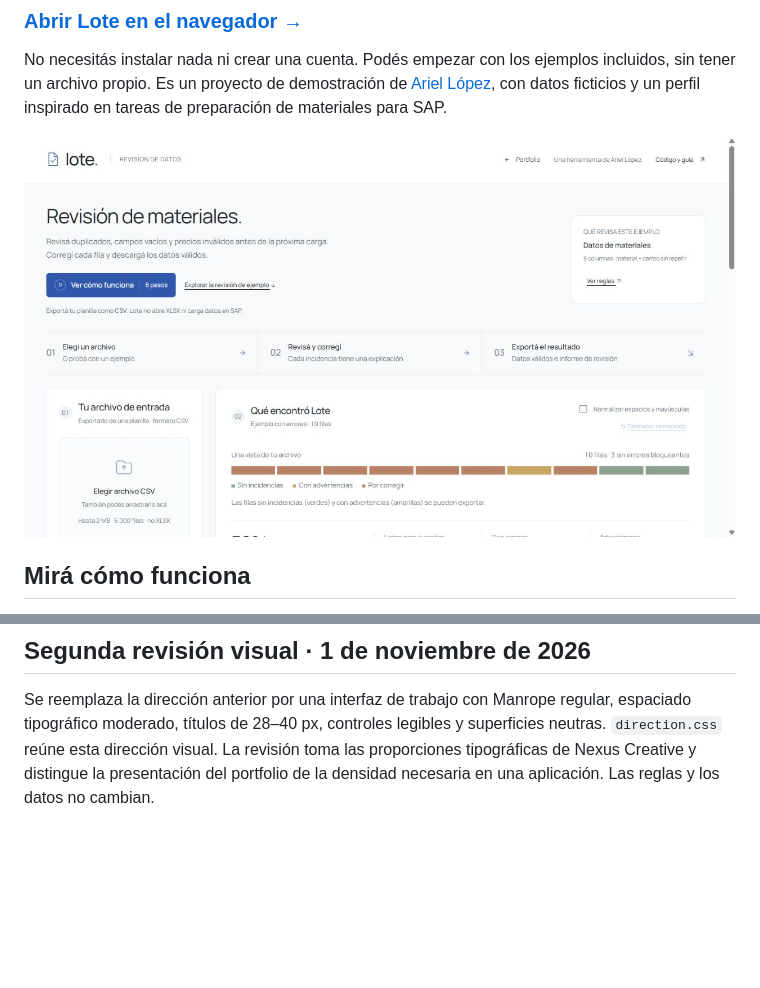
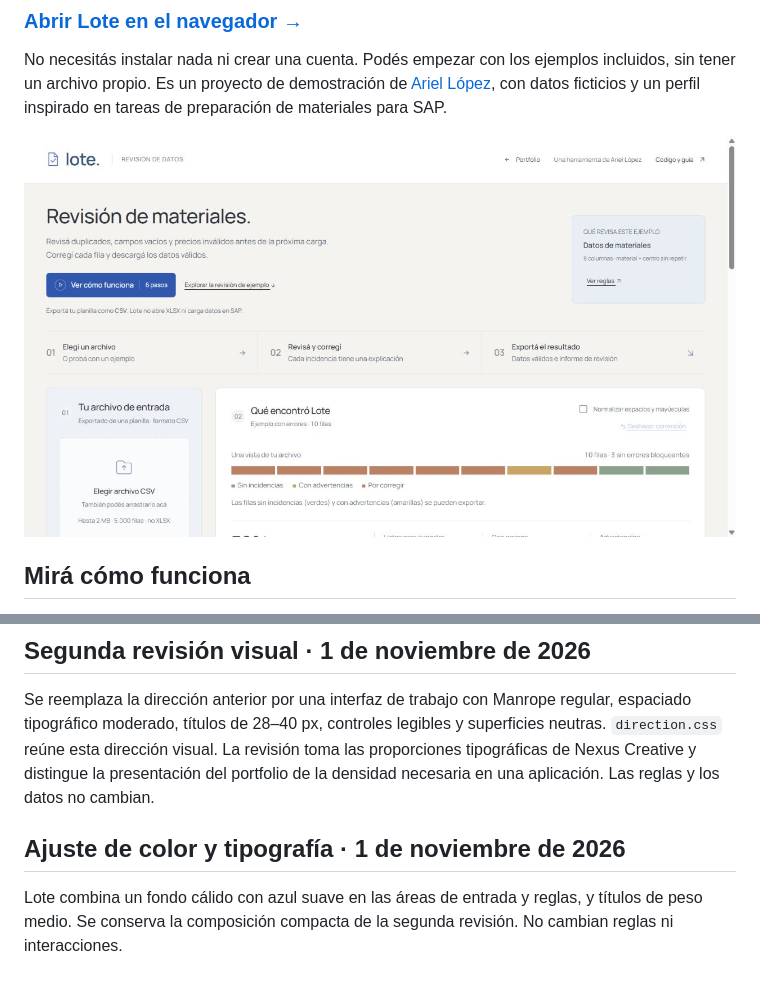
Before and after one commit to EnriqueArielLopez/lote-data-quality, a Markdown page: README.md, 2 parts joined by grey strips. Drawn GitHub-style; pictures changed too: assets/preview.jpg; blank space fills up the shorter version.

Commit message:
Restore subtle color and strengthen typography

```diff
--- a/README.md
+++ b/README.md
@@ -192,3 +192,7 @@ Validado en Local: 15 pruebas; ejemplo válido con 6 filas exportables; correcci
 ## Segunda revisión visual · 1 de noviembre de 2026
 
 Se reemplaza la dirección anterior por una interfaz de trabajo con Manrope regular, espaciado tipográfico moderado, títulos de 28–40 px, controles legibles y superficies neutras. `direction.css` reúne esta dirección visual. La revisión toma las proporciones tipográficas de Nexus Creative y distingue la presentación del portfolio de la densidad necesaria en una aplicación. Las reglas y los datos no cambian.
+
+## Ajuste de color y tipografía · 1 de noviembre de 2026
+
+Lote combina un fondo cálido con azul suave en las áreas de entrada y reglas, y títulos de peso medio. Se conserva la composición compacta de la segunda revisión. No cambian reglas ni interacciones.
```
Also changed, not shown: 2 other files.
